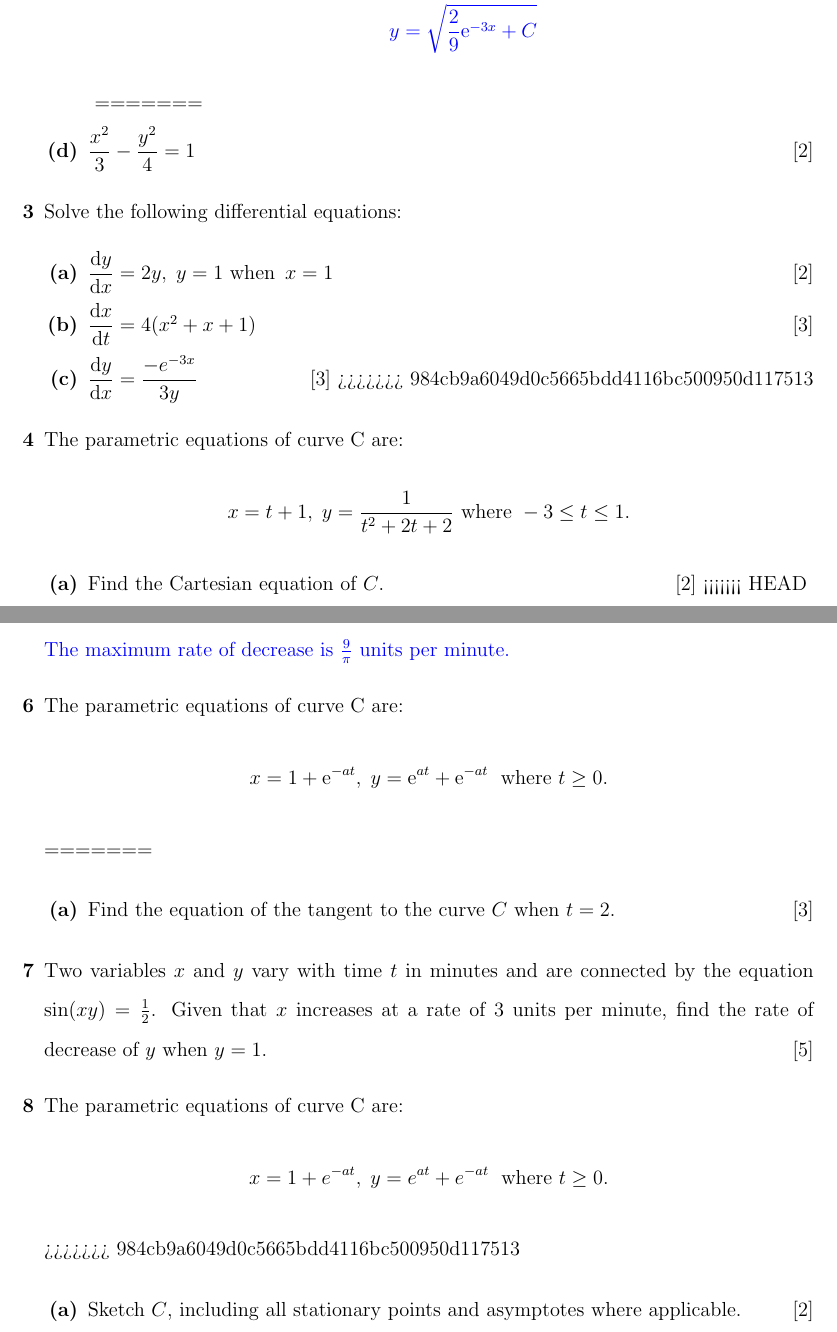
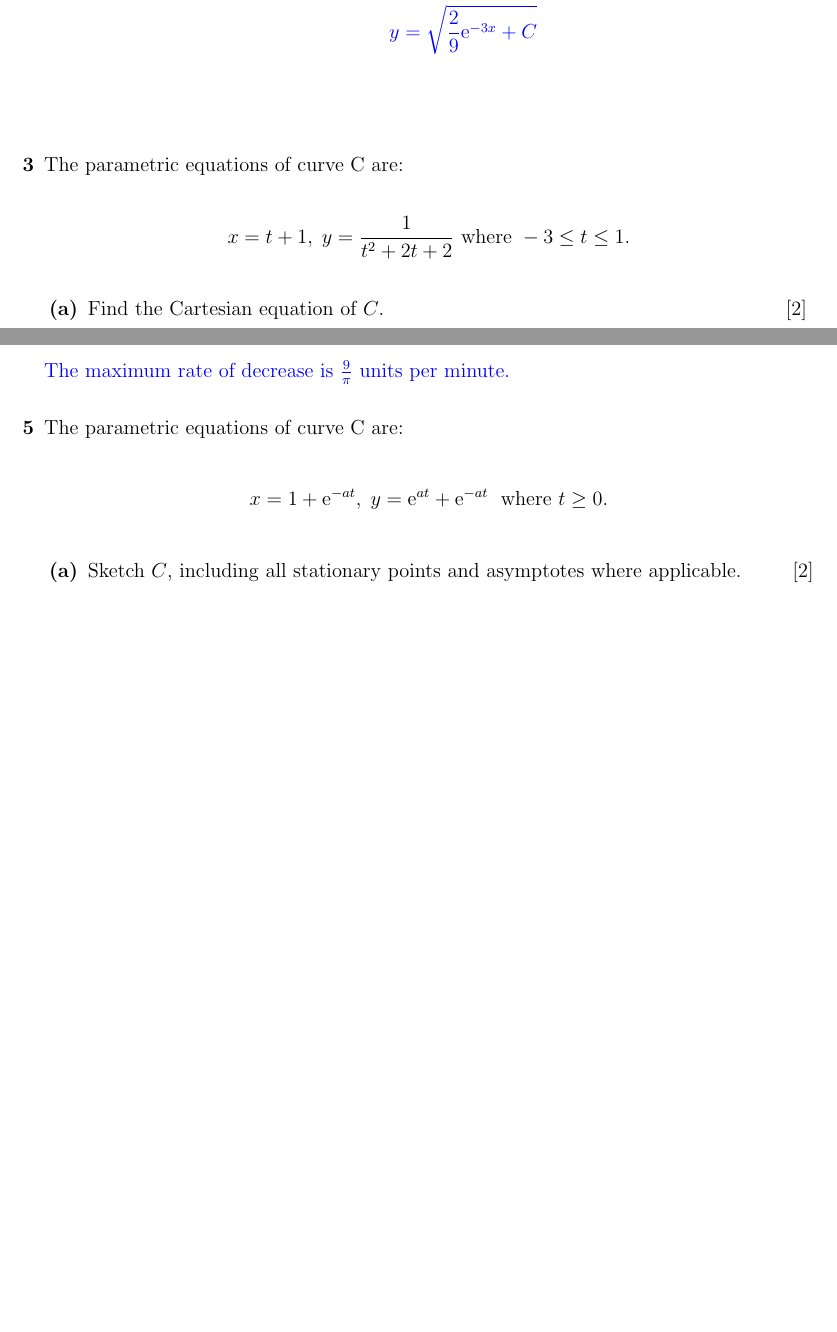
Before and after one commit to viggibear/A-Level-Math-Resource, a LaTeX document (Source Code/Differentiation.tex): two parts of pages 3 and 5 of 8 before the commit and two parts of pages 3 and 4 of 7 after it, joined at a grey line, cut so that both start at the same text, the shorter picture padded with empty space. Compiled offline with pdfLaTeX; a LaTeX package or settings file that is missing is left out.

Commit message:
Minor bug fixes

```diff
--- a/Source Code/Differentiation.tex
+++ b/Source Code/Differentiation.tex
@@ -118,24 +112,10 @@ pdfproducer={PDFLaTeX},%
    y              & = \sqrt{\frac{2}{9}\mathrm{e}^{-3x} + C}
   \end{align*}
  \end{answer}
-=======
-
-
- \2 $\dfrac{{{x^2}}}{3} - \dfrac{{{y^2}}}{4} = 1$\hfill[2]
-
- \1 Solve the following differential equations: %Question 2
-
- \2 $\dfrac{{{\rm{d}}y}}{{{\rm{d}}x}} = 2y,\;y = 1{\textrm{ when }}\,x = 1$ \hfill[2]
-
- \2 $\dfrac{{{\rm{d}}x}}{{{\rm{d}}t}} = 4({x^2} + x + 1)$ \hfill[3]
-
- \2 $\dfrac{{{\rm{d}}y}}{{{\rm{d}}x}} = \dfrac{{ - {e^{ - 3x}}}}{{3y}}$ \hfill[3]
->>>>>>> 984cb9a6049d0c5665bdd4116bc500950d117513
 
  \1 The parametric equations of curve C are: \[x = t + 1,\;y = \frac{1}{{{t^2} + 2t + 2}}{\textrm{ where }} - 3 \leq t \leq 1.\] %Question 3
 
  \2 Find the Cartesian equation of $C$. \hfill[2]
-<<<<<<< HEAD
  \begin{answer}
   Notice that $t^2+2t+2 = (t+1)^2 = x^2\implies$ The Cartesian equation is $y=\frac{1}{x^2}$
  \end{answer}
@@ -171,14 +151,6 @@ pdfproducer={PDFLaTeX},%
  \end{answer}
 
  \1 The parametric equations of curve C are: \[x = 1 + {\mathrm{e}^{ - at}},\;y = {\mathrm{e}^{at}} + {\mathrm{e}^{ - at}}\;{\textrm{ where }}t \geq 0.\] %Question 5
-=======
-
- \2 Find the equation of the tangent to the curve $C$ when $t=2$.\hfill[3]
-
- \1 Two variables $x$ and $y$ vary with time $t$ in minutes and are connected by the equation $\sin (xy) = \frac{1}{2}$. Given that $x$ increases at a rate of 3 units per minute, find the rate of decrease of $y$ when $y = 1$. \hfill[5] %Question 4
-
- \1 The parametric equations of curve C are: \[x = 1 + {e^{ - at}},\;y = {e^{at}} + {e^{ - at}}\;{\textrm{ where }}t \geq 0.\] %Question 5
->>>>>>> 984cb9a6049d0c5665bdd4116bc500950d117513
 
  \2  Sketch $C$, including all stationary points and asymptotes where applicable.\hfill[2]
 
```
Also changed, not shown: Source Code/Differentiation.tex (6 more changed lines).
